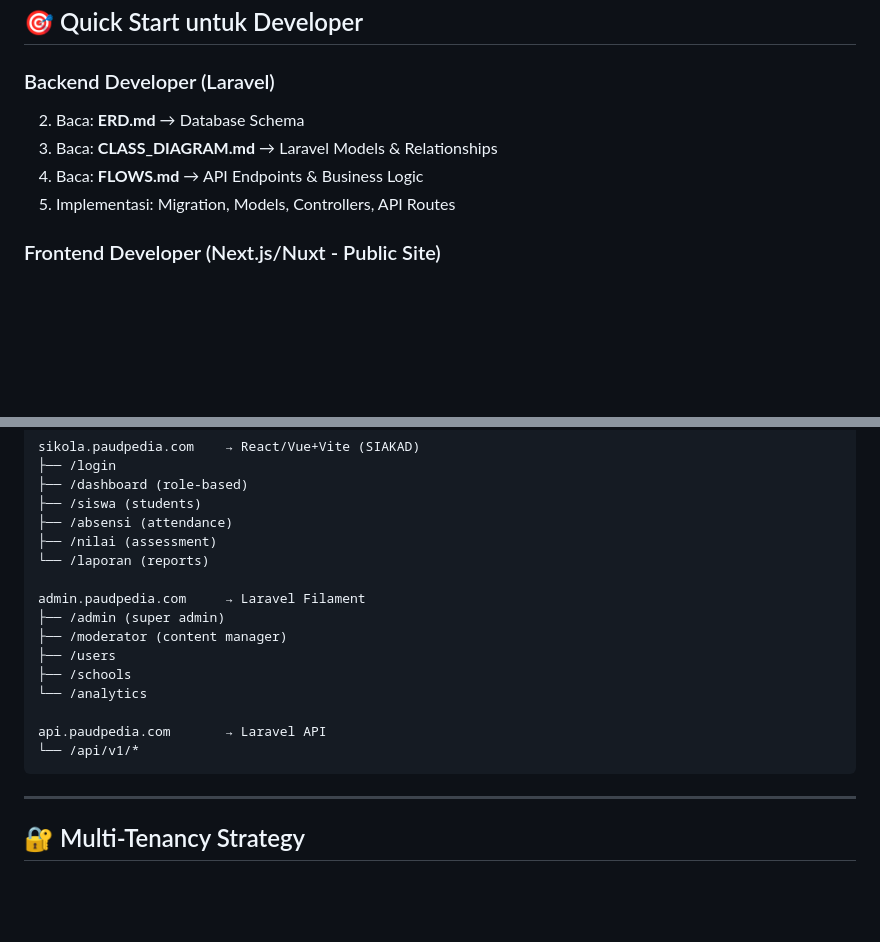
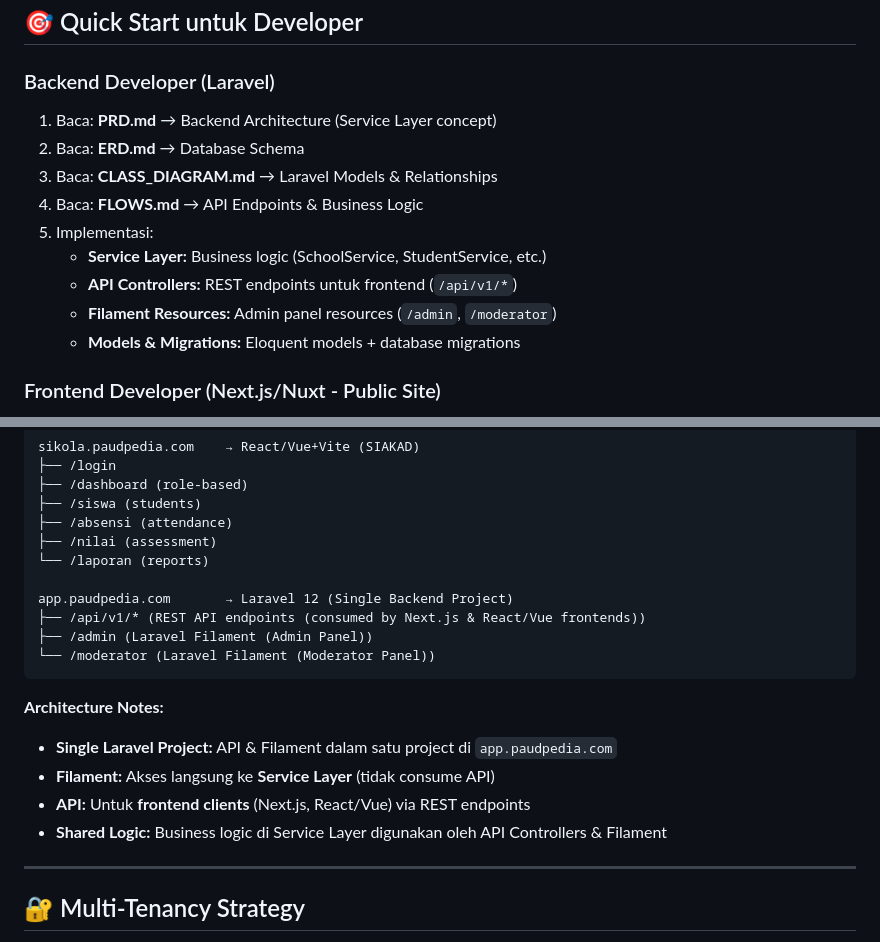
Before and after one commit to glassesboyy/PaudPedia, a Markdown page: README.md, 2 parts joined by grey strips. GitHub-like rendering; blank space fills up the shorter version.

````diff
--- a/README.md
+++ b/README.md
@@ -77,10 +136,15 @@ Selamat datang di dokumentasi lengkap **Platform PaudPedia** - Multi-Tenant SIAK
 ## 🎯 Quick Start untuk Developer
 
 ### Backend Developer (Laravel)
+1. Baca: **PRD.md** → Backend Architecture (Service Layer concept)
 2. Baca: **ERD.md** → Database Schema
 3. Baca: **CLASS_DIAGRAM.md** → Laravel Models & Relationships
 4. Baca: **FLOWS.md** → API Endpoints & Business Logic
-5. Implementasi: Migration, Models, Controllers, API Routes
+5. Implementasi:
+   - **Service Layer:** Business logic (SchoolService, StudentService, etc.)
+   - **API Controllers:** REST endpoints untuk frontend (`/api/v1/*`)
+   - **Filament Resources:** Admin panel resources (`/admin`, `/moderator`)
+   - **Models & Migrations:** Eloquent models + database migrations
 
 ### Frontend Developer (Next.js/Nuxt - Public Site)
 1. Baca: **PRD.md** → Feature Requirements
@@ -121,16 +185,17 @@ sikola.paudpedia.com    → React/Vue+Vite (SIAKAD)
 ├── /nilai (assessment)
 └── /laporan (reports)
 
-admin.paudpedia.com     → Laravel Filament
-├── /admin (super admin)
-├── /moderator (content manager)
-├── /users
-├── /schools
-└── /analytics
+app.paudpedia.com       → Laravel 12 (Single Backend Project)
+├── /api/v1/* (REST API endpoints (consumed by Next.js & React/Vue frontends))
+├── /admin (Laravel Filament (Admin Panel))
+└── /moderator (Laravel Filament (Moderator Panel))
+```
 
-api.paudpedia.com       → Laravel API
-└── /api/v1/*
-```
+**Architecture Notes:**
+- **Single Laravel Project:** API & Filament dalam satu project di `app.paudpedia.com`
+- **Filament:** Akses langsung ke **Service Layer** (tidak consume API)
+- **API:** Untuk **frontend clients** (Next.js, React/Vue) via REST endpoints
+- **Shared Logic:** Business logic di Service Layer digunakan oleh API Controllers & Filament
 
 ---
 
````
Also changed, not shown: other parts of README.md (+59 -0 lines), docs/PRD.md (+2 -2 lines).
